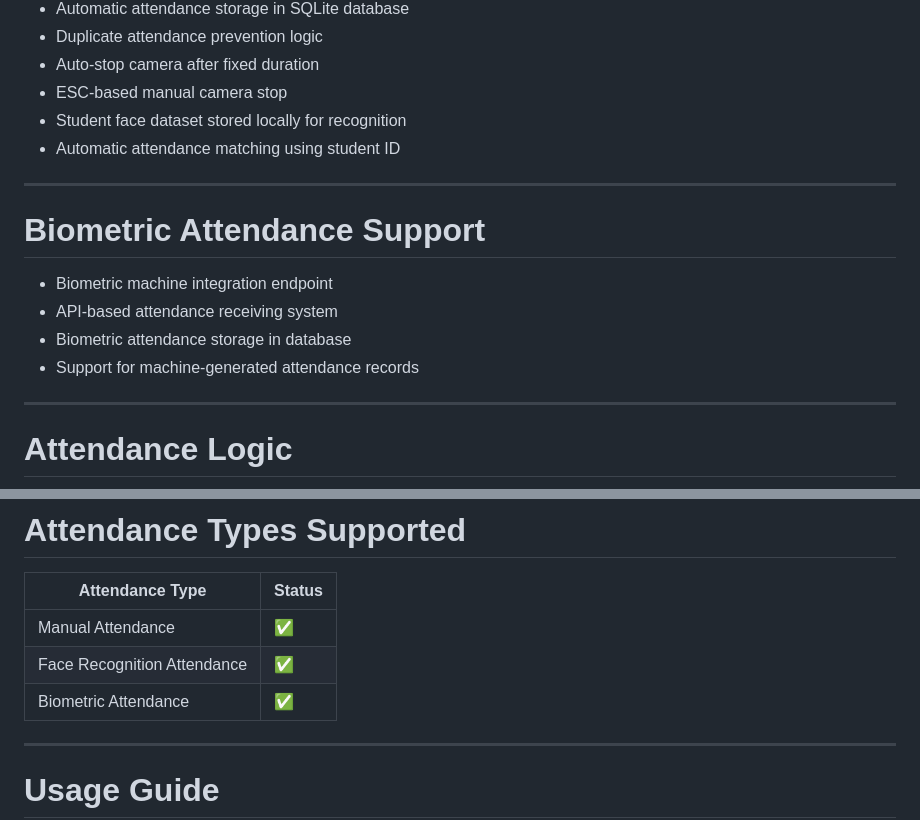
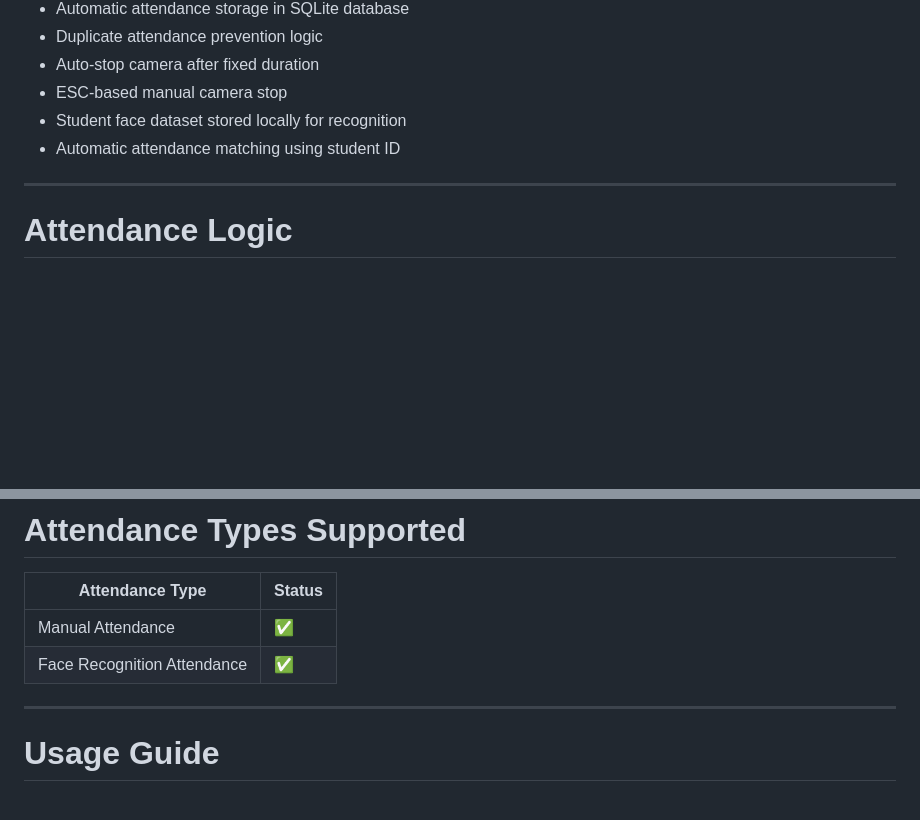
Before and after one commit to abhishek-o18/ai-attendance-system, a Markdown page: README.md, 2 parts joined by grey strips. Drawn GitHub-style; blank space fills up the shorter version.

```diff
--- a/README.md
+++ b/README.md
@@ -55,14 +55,6 @@ A complete AI-powered Attendance Management System built with Django that enable
 - ESC-based manual camera stop
 - Student face dataset stored locally for recognition
 - Automatic attendance matching using student ID
-
----
-
-# Biometric Attendance Support
-- Biometric machine integration endpoint
-- API-based attendance receiving system
-- Biometric attendance storage in database
-- Support for machine-generated attendance records
 
 ---
 
@@ -281,7 +273,6 @@ The image filename must match the student's `student_id` in the database.
 |----------------|--------|
 | Manual Attendance | ✅ |
 | Face Recognition Attendance | ✅ |
-| Biometric Attendance | ✅ |
 
 ---
 
```
